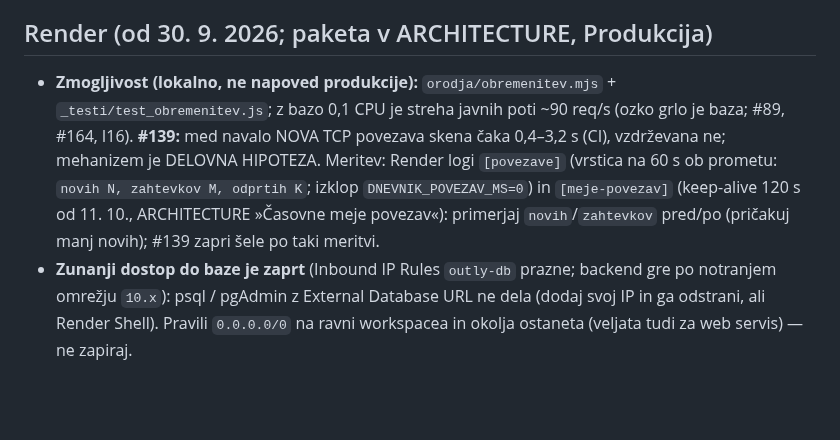
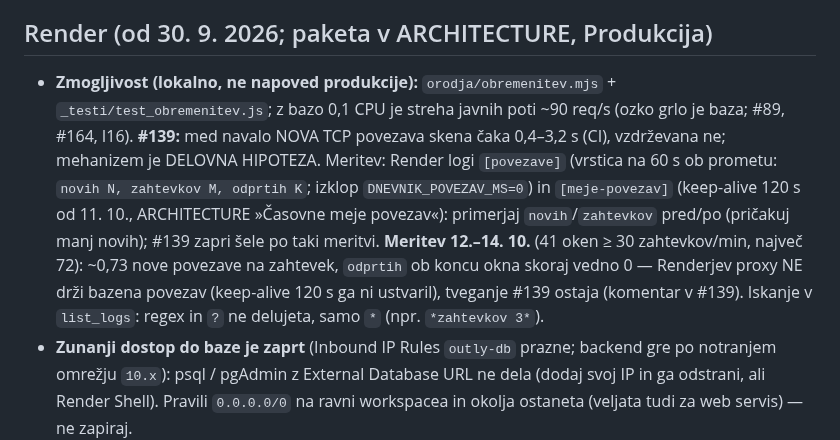
Before and after one commit to Djurdje/outly-backend, a Markdown page: docs/STATE.md, the part around the change. Drawn GitHub-style; blank space fills up the shorter version.

Commit message:
STATE: meritev #139 12.-14. 10. (Render proxy ne drzi bazena povezav)
Preverjeno: samo dokument; Render list_logs [povezave] 12. 10. 01:00 - 14. 10. 00:15.

Co-Authored-By: Claude Opus 5.5 <noreply@anthropic.com>
Claude-Session: https://claude.ai/code/session_01FX6KckT9hxsYhCXaJUbaGL

```diff
--- a/docs/STATE.md
+++ b/docs/STATE.md
@@ -17,7 +17,7 @@ kar ni več past, gre v nov arhiv `docs/arhiv/STATE-do-<datum>.md`. **Odprte nal
 
 ## Render (od 30. 9. 2026; paketa v ARCHITECTURE, Produkcija)
 
-- **Zmogljivost (lokalno, ne napoved produkcije):** `orodja/obremenitev.mjs` + `_testi/test_obremenitev.js`; z bazo 0,1 CPU je streha javnih poti ~90 req/s (ozko grlo je baza; #89, #164, I16). **#139:** med navalo NOVA TCP povezava skena čaka 0,4–3,2 s (CI), vzdrževana ne; mehanizem je DELOVNA HIPOTEZA. Meritev: Render logi `[povezave]` (vrstica na 60 s ob prometu: `novih N, zahtevkov M, odprtih K`; izklop `DNEVNIK_POVEZAV_MS=0`) in `[meje-povezav]` (keep-alive 120 s od 11. 10., ARCHITECTURE »Časovne meje povezav«): primerjaj `novih`/`zahtevkov` pred/po (pričakuj manj novih); #139 zapri šele po taki meritvi.
+- **Zmogljivost (lokalno, ne napoved produkcije):** `orodja/obremenitev.mjs` + `_testi/test_obremenitev.js`; z bazo 0,1 CPU je streha javnih poti ~90 req/s (ozko grlo je baza; #89, #164, I16). **#139:** med navalo NOVA TCP povezava skena čaka 0,4–3,2 s (CI), vzdrževana ne; mehanizem je DELOVNA HIPOTEZA. Meritev: Render logi `[povezave]` (vrstica na 60 s ob prometu: `novih N, zahtevkov M, odprtih K`; izklop `DNEVNIK_POVEZAV_MS=0`) in `[meje-povezav]` (keep-alive 120 s od 11. 10., ARCHITECTURE »Časovne meje povezav«): primerjaj `novih`/`zahtevkov` pred/po (pričakuj manj novih); #139 zapri šele po taki meritvi. **Meritev 12.–14. 10.** (41 oken ≥ 30 zahtevkov/min, največ 72): ~0,73 nove povezave na zahtevek, `odprtih` ob koncu okna skoraj vedno 0 — Renderjev proxy NE drži bazena povezav (keep-alive 120 s ga ni ustvaril), tveganje #139 ostaja (komentar v #139). Iskanje v `list_logs`: regex in `?` ne delujeta, samo `*` (npr. `*zahtevkov 3*`).
 - **Zunanji dostop do baze je zaprt** (Inbound IP Rules `outly-db` prazne; backend gre po notranjem omrežju `10.x`): psql / pgAdmin z External Database URL ne dela (dodaj svoj IP in ga odstrani, ali Render Shell). Pravili `0.0.0.0/0` na ravni workspacea in okolja ostaneta (veljata tudi za web servis) — ne zapiraj.
 - **Health Check Path = `/healthz`** (200 / 503 ob nedosegljivi bazi ali >60 s zastoju poola, I10, `_testi/test_zdravje.js`); Render novo kodo spusti v promet šele, ko odgovori. Interni klici health checka niso v request logih (prazni logi so pričakovani).
 
```
